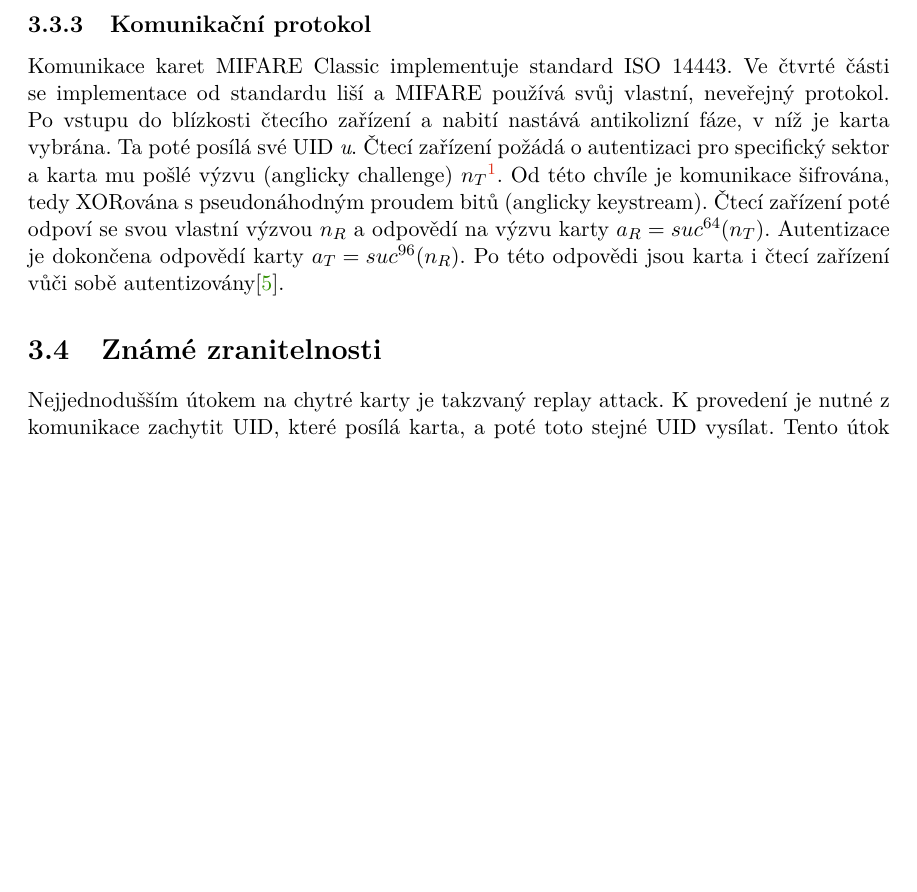
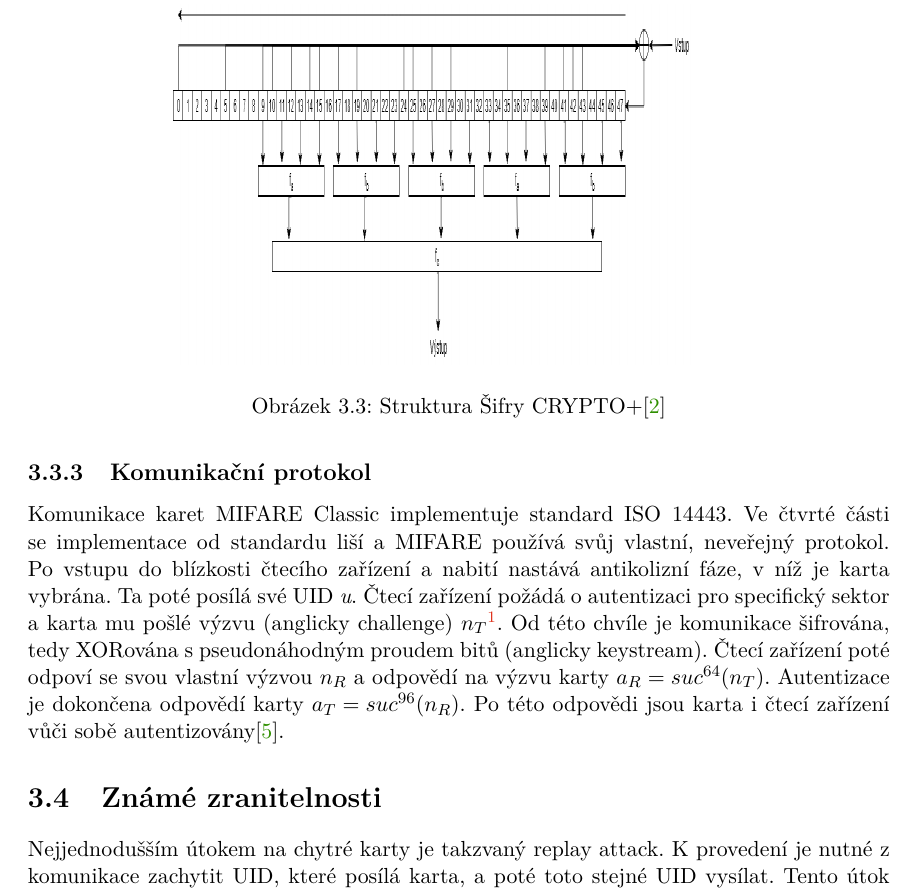
Before and after one commit to mbobcik/BachelorThesis, a LaTeX thesis (src/projekt.tex, which reads src/projekt-01-kapitoly-chapters.tex): part of page 14 of 18, cut at the place of the change, the shorter picture padded with empty space. Compiled offline with pdfLaTeX.

Commit message:
obrazek struktura sifry

```diff
--- a/src/projekt-01-kapitoly-chapters.tex
+++ b/src/projekt-01-kapitoly-chapters.tex
@@ -171,6 +173,15 @@ Po autentizati je veškerá komunikace mezi čtecím zařízením a kartou šifr
     \label{filterFunctionB}
     f_b(y_0,y_1,y_2,y_3) = ((y_0 \land y_1) \lor y_2) \oplus ((y_0 \oplus y_1) \land (y_2 \lor y_3))
 \end{equation}
+
+
+\begin{figure*}[ht]\centering
+  \centering
+  \hspace*{-0.07\linewidth}
+  \includegraphics[width=0.6\linewidth,height=180px]{obrazky-figures/StrukturaSifry.png}\\[1pt]
+  \caption{Struktura Šifry CRYPTO+\cite{PracticalAttackOnMIFARE}}
+  \label{obrazekStrukturaSifry}
+\end{figure*}
 
 
 nonce = číslo použité pouze jednou v kryptografické komunikaci, zajišťuje že staré zprávy nemohou být znova použity (replay attack)...
```
Also changed, not shown: src/obrazky-figures/StrukturaSifry.png (added), src/projekt-01-kapitoly-chapters.tex (12 more changed lines).
